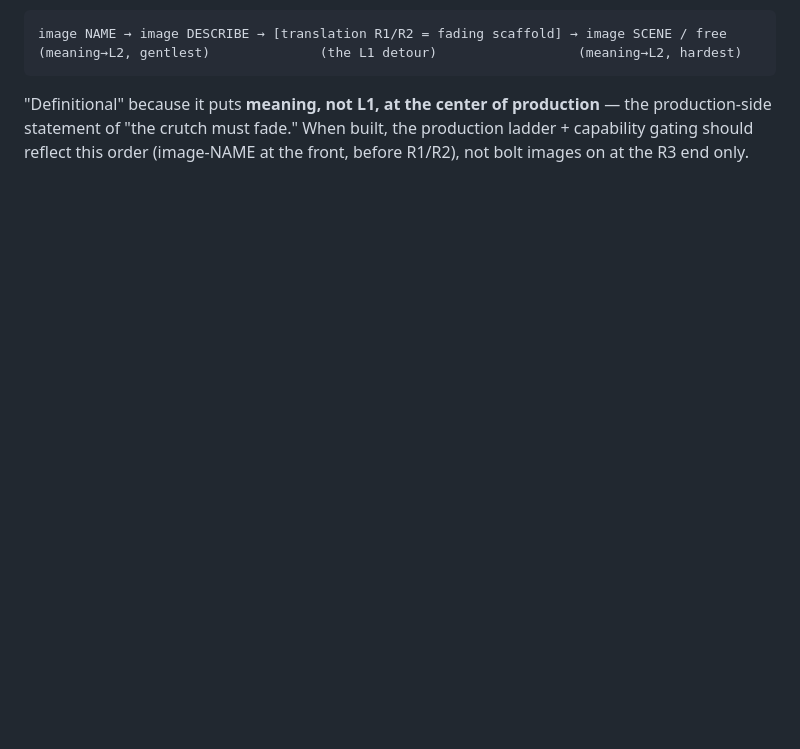
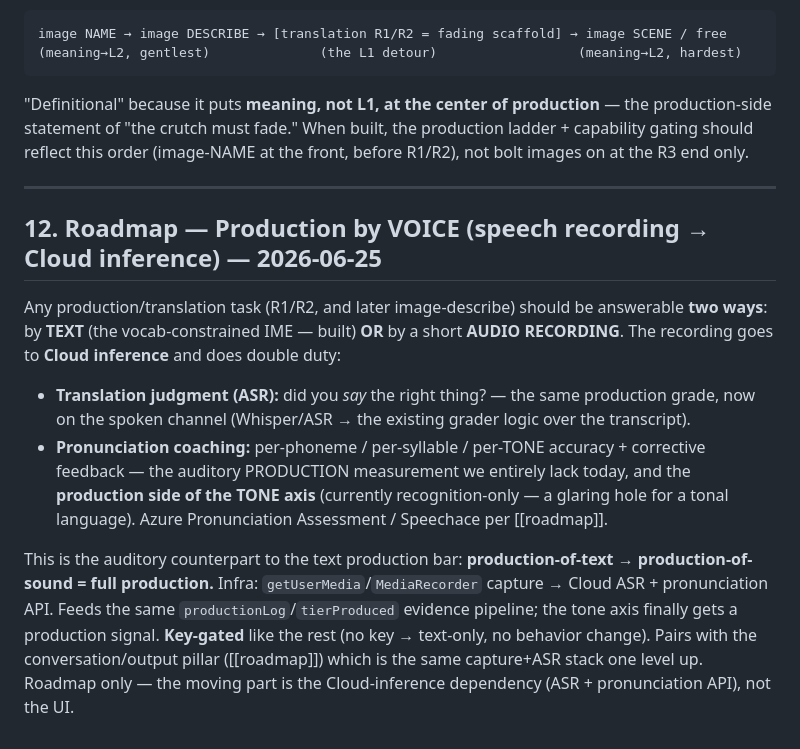
Before and after one commit to robertamato/EarWorm, a Markdown page: PRODUCTION.md, the part around the change. GitHub-like rendering; blank space fills up the shorter version.

Commit message:
PRODUCTION.md §12: roadmap production-by-voice (recording → Cloud inference)
Any production/translation task should be answerable by TEXT (the IME, built) OR a short
AUDIO RECORDING → Cloud inference: ASR judges did-you-say-the-right-thing (production on
the spoken channel), and pronunciation assessment scores per-phoneme/tone accuracy — the
auditory production measurement we lack, and the production side of the tone axis
(recognition-only today). production-of-text → production-of-sound = full production.
Key-gated; feeds the same evidence pipeline; pairs with the conversation pillar. Roadmap
only — the moving part is the Cloud ASR + pronunciation dependency.

Co-Authored-By: Claude Opus 4.8 <noreply@anthropic.com>

```diff
--- a/PRODUCTION.md
+++ b/PRODUCTION.md
@@ -225,3 +225,24 @@ image NAME → image DESCRIBE → [translation R1/R2 = fading scaffold] → imag
 "Definitional" because it puts **meaning, not L1, at the center of production** — the production-side
 statement of "the crutch must fade." When built, the production ladder + capability gating should
 reflect this order (image-NAME at the front, before R1/R2), not bolt images on at the R3 end only.
+
+---
+
+## 12. Roadmap — Production by VOICE (speech recording → Cloud inference) — 2026-06-25
+
+Any production/translation task (R1/R2, and later image-describe) should be answerable **two ways**:
+by **TEXT** (the vocab-constrained IME — built) **OR** by a short **AUDIO RECORDING**. The recording
+goes to **Cloud inference** and does double duty:
+- **Translation judgment (ASR):** did you *say* the right thing? — the same production grade, now on
+  the spoken channel (Whisper/ASR → the existing grader logic over the transcript).
+- **Pronunciation coaching:** per-phoneme / per-syllable / per-TONE accuracy + corrective feedback —
+  the auditory PRODUCTION measurement we entirely lack today, and the **production side of the TONE
+  axis** (currently recognition-only — a glaring hole for a tonal language). Azure Pronunciation
+  Assessment / Speechace per [[roadmap]].
+
+This is the auditory counterpart to the text production bar: **production-of-text → production-of-sound
+= full production.** Infra: `getUserMedia`/`MediaRecorder` capture → Cloud ASR + pronunciation API.
+Feeds the same `productionLog`/`tierProduced` evidence pipeline; the tone axis finally gets a
+production signal. **Key-gated** like the rest (no key → text-only, no behavior change). Pairs with the
+conversation/output pillar ([[roadmap]]) which is the same capture+ASR stack one level up. Roadmap
+only — the moving part is the Cloud-inference dependency (ASR + pronunciation API), not the UI.
```
